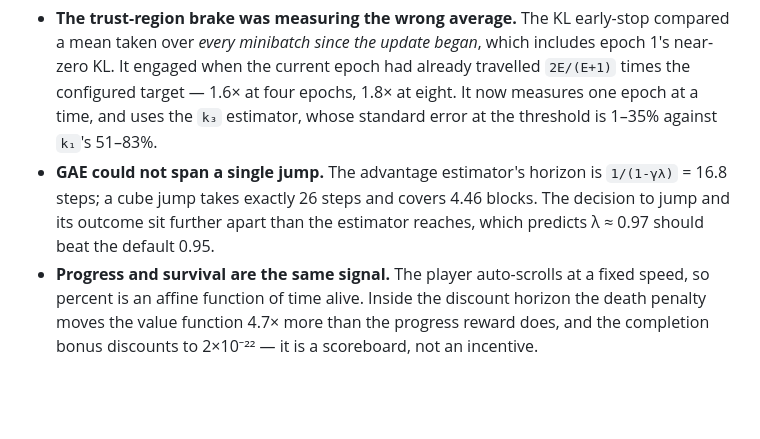
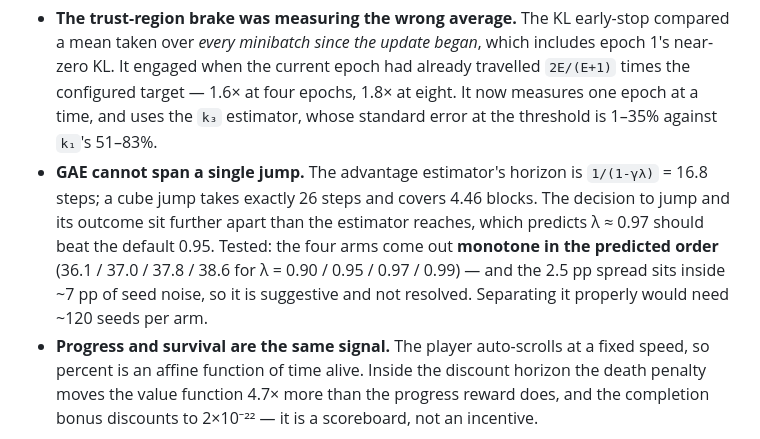
Before and after one commit to HackMan617/game-bot, a Markdown page: README.md, the part around the change. Drawn GitHub-style; blank space fills up the shorter version.

```diff
--- a/README.md
+++ b/README.md
@@ -203,10 +203,14 @@ out of it that changed the implementation:
   travelled `2E/(E+1)` times the configured target — 1.6× at four epochs, 1.8× at
   eight. It now measures one epoch at a time, and uses the `k₃` estimator, whose
   standard error at the threshold is 1–35% against `k₁`'s 51–83%.
-- **GAE could not span a single jump.** The advantage estimator's horizon is
+- **GAE cannot span a single jump.** The advantage estimator's horizon is
   `1/(1-γλ)` = 16.8 steps; a cube jump takes exactly 26 steps and covers 4.46
   blocks. The decision to jump and its outcome sit further apart than the
-  estimator reaches, which predicts λ ≈ 0.97 should beat the default 0.95.
+  estimator reaches, which predicts λ ≈ 0.97 should beat the default 0.95. Tested:
+  the four arms come out **monotone in the predicted order** (36.1 / 37.0 / 37.8 /
+  38.6 for λ = 0.90 / 0.95 / 0.97 / 0.99) — and the 2.5 pp spread sits inside ~7 pp
+  of seed noise, so it is suggestive and not resolved. Separating it properly would
+  need ~120 seeds per arm.
 - **Progress and survival are the same signal.** The player auto-scrolls at a
   fixed speed, so percent is an affine function of time alive. Inside the
   discount horizon the death penalty moves the value function 4.7× more than the
```
Also changed, not shown: docs/mathematical-report.md (+67 -17 lines).
